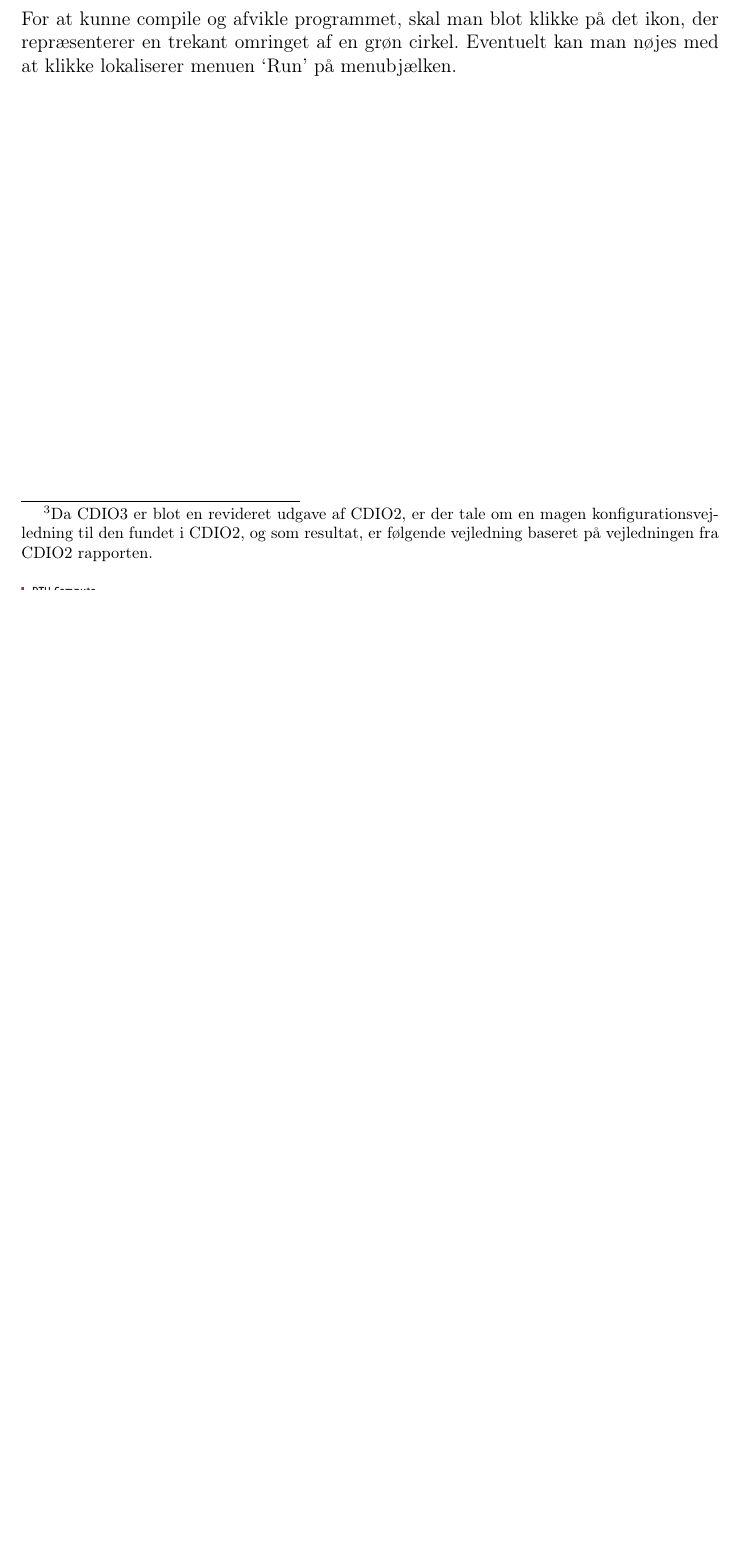
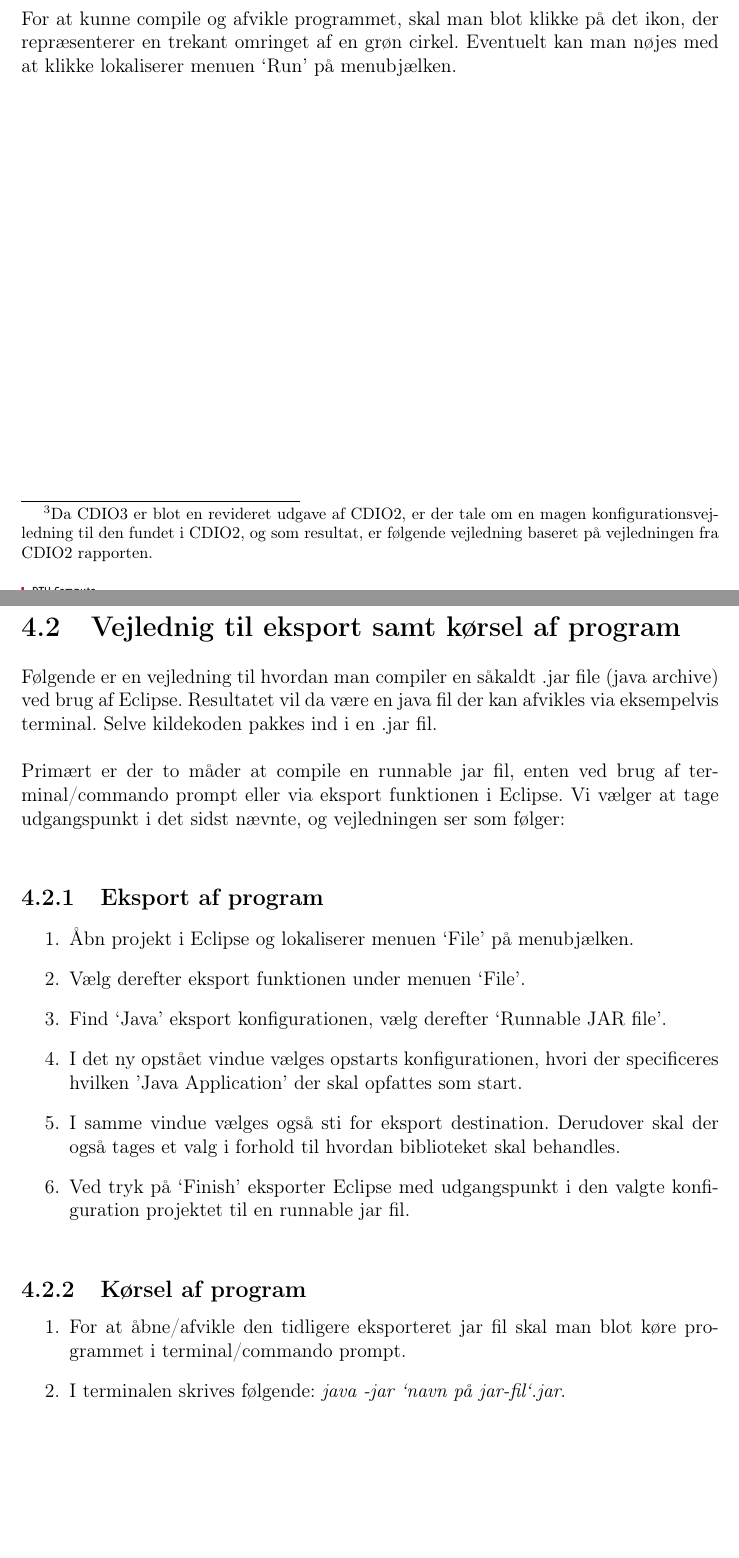
Before and after one commit to group-18/cdio-3-report, a LaTeX document (Project.tex, which reads chapters/Konfiguration.tex): part of page 21 of 35 before the commit and two parts of pages 22 and 23 of 37 after it, the two joined at a grey line, cut so that both start at the same text, the shorter picture padded with empty space. Compiled offline with pdfLaTeX.

Commit message:
Add vejledning til eksport og afvikling af program

```diff
--- a/chapters/Konfiguration.tex
+++ b/chapters/Konfiguration.tex
@@ -69,3 +69,24 @@ Eftersom at projektet er tilgængelig på maskinen lokalt, skal man blot importe
 \textit{File -> Import -> Projects from Folder or Archive -> Source: Git kopi -> Finish}\\
 
 \noindent For at kunne compile og afvikle programmet, skal man blot klikke på det ikon, der repræsenterer en trekant omringet af en grøn cirkel. Eventuelt kan man nøjes med at klikke lokaliserer menuen ‘Run’ på menubjælken.
+\newpage
+\section{Vejlednig til eksport samt kørsel af program}
+Følgende er en vejledning til hvordan man compiler en såkaldt .jar file (java archive) ved brug af Eclipse. Resultatet vil da være en java fil der kan afvikles via eksempelvis terminal. Selve kildekoden pakkes ind i en .jar fil.\\
+
+\noindent Primært er der to måder at compile en runnable jar fil, enten ved brug af terminal/commando prompt eller via eksport funktionen i Eclipse. Vi vælger at tage udgangspunkt i det sidst nævnte, og vejledningen ser som følger:\\
+
+\subsection{Eksport af program}
+\begin{enumerate}
+    \item Åbn projekt i Eclipse og lokaliserer menuen ‘File’ på menubjælken.
+    \item Vælg derefter eksport funktionen under menuen ‘File’.
+    \item Find ‘Java’ eksport konfigurationen, vælg derefter ‘Runnable JAR file’.
+    \item I det ny opstået vindue vælges opstarts konfigurationen, hvori der specificeres hvilken ’Java Application’ der skal opfattes som start.
+    \item I samme vindue vælges også sti for eksport destination. Derudover skal der også tages et valg i forhold til hvordan biblioteket skal behandles.
+    \item Ved tryk på ‘Finish’ eksporter Eclipse med udgangspunkt i den valgte konfiguration projektet til en runnable jar fil.\\
+\end{enumerate}
+
+\subsection{Kørsel af program}
+\begin{enumerate}
+    \item For at åbne/afvikle den tidligere eksporteret jar fil skal man blot køre programmet i terminal/commando prompt.
+    \item I terminalen skrives følgende: \textit{java -jar ‘navn på jar-fil‘.jar}.\\
+\end{enumerate}
```
Also changed, not shown: chapters/Konfiguration.tex (2 more changed lines).
